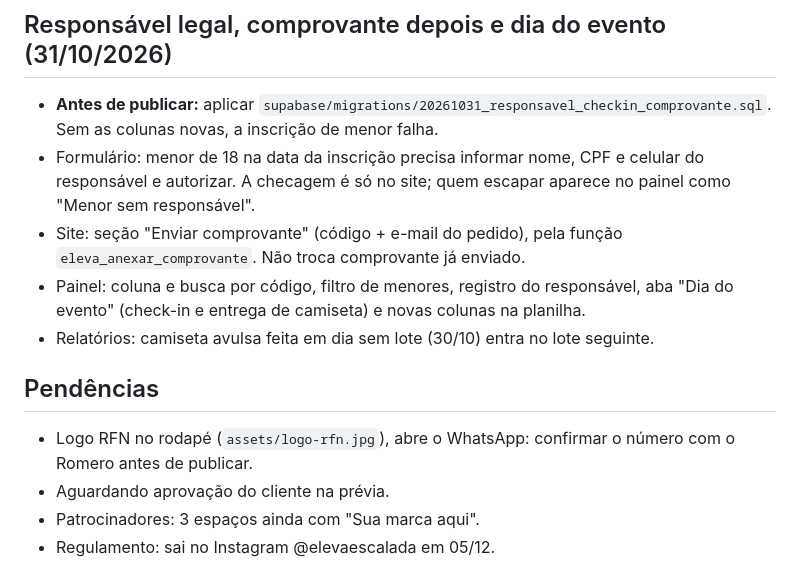
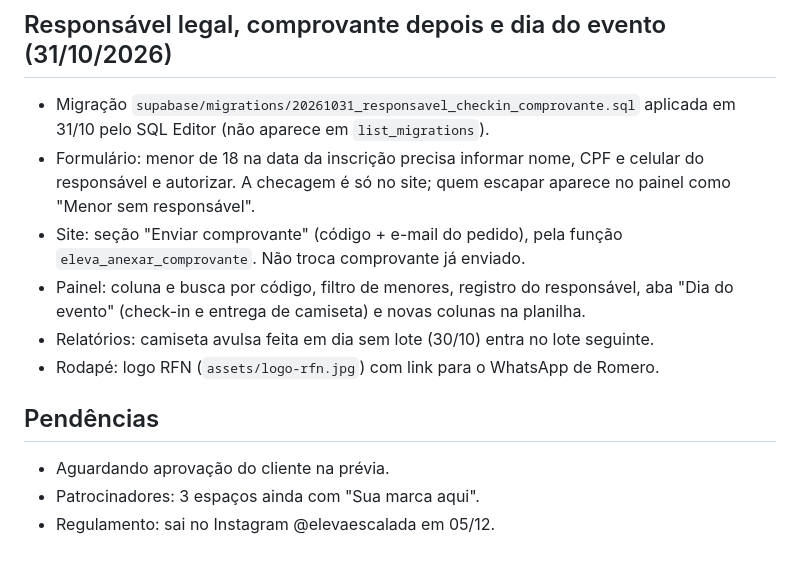
Before and after one commit to RFN7/openboulder, a Markdown page: CLAUDE.md, the part around the change. Drawn GitHub-style.

Commit message:
Registra migração aplicada e logo RFN no CLAUDE.md
Co-Authored-By: Claude Opus 5.5 <noreply@anthropic.com>

```diff
--- a/CLAUDE.md
+++ b/CLAUDE.md
@@ -107,14 +107,14 @@ Cada inscrição e cada pedido de camiseta avulsa é gravado no Supabase (ver ab
 - Dandara (28/10): Guará → SOF Sul, Infantil → Curumim (só categoria), Deli Deli na programação, lotes só por data, patrocinadores fora até ter todos.
 
 ## Responsável legal, comprovante depois e dia do evento (31/10/2026)
-- **Antes de publicar:** aplicar `supabase/migrations/20261031_responsavel_checkin_comprovante.sql`. Sem as colunas novas, a inscrição de menor falha.
+- Migração `supabase/migrations/20261031_responsavel_checkin_comprovante.sql` aplicada em 31/10 pelo SQL Editor (não aparece em `list_migrations`).
 - Formulário: menor de 18 na data da inscrição precisa informar nome, CPF e celular do responsável e autorizar. A checagem é só no site; quem escapar aparece no painel como "Menor sem responsável".
 - Site: seção "Enviar comprovante" (código + e-mail do pedido), pela função `eleva_anexar_comprovante`. Não troca comprovante já enviado.
 - Painel: coluna e busca por código, filtro de menores, registro do responsável, aba "Dia do evento" (check-in e entrega de camiseta) e novas colunas na planilha.
 - Relatórios: camiseta avulsa feita em dia sem lote (30/10) entra no lote seguinte.
+- Rodapé: logo RFN (`assets/logo-rfn.jpg`) com link para o WhatsApp de Romero.
 
 ## Pendências
-- Logo RFN no rodapé (`assets/logo-rfn.jpg`), abre o WhatsApp: confirmar o número com o Romero antes de publicar.
 - Aguardando aprovação do cliente na prévia.
 - Patrocinadores: 3 espaços ainda com "Sua marca aqui".
 - Regulamento: sai no Instagram @elevaescalada em 05/12.
```
